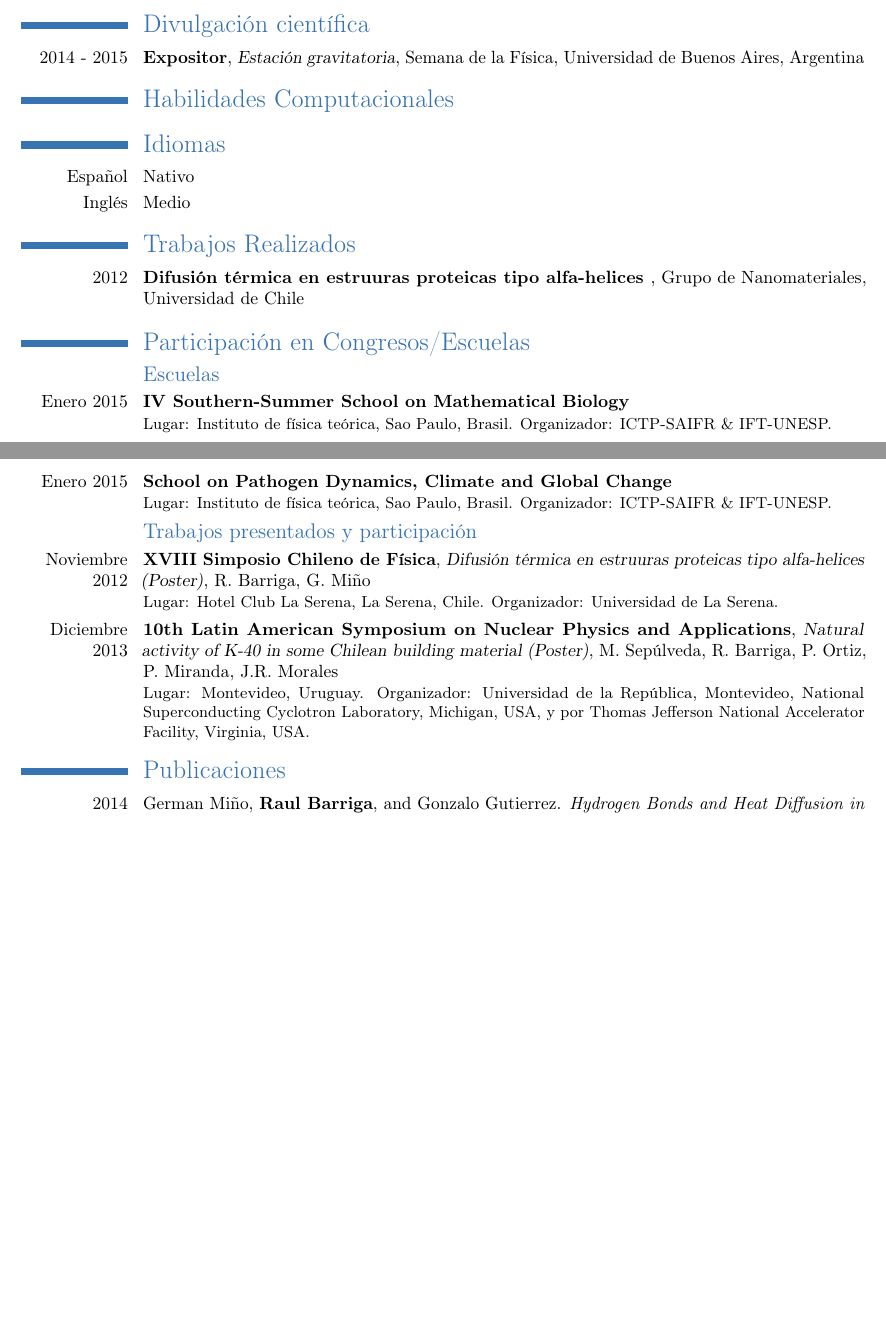
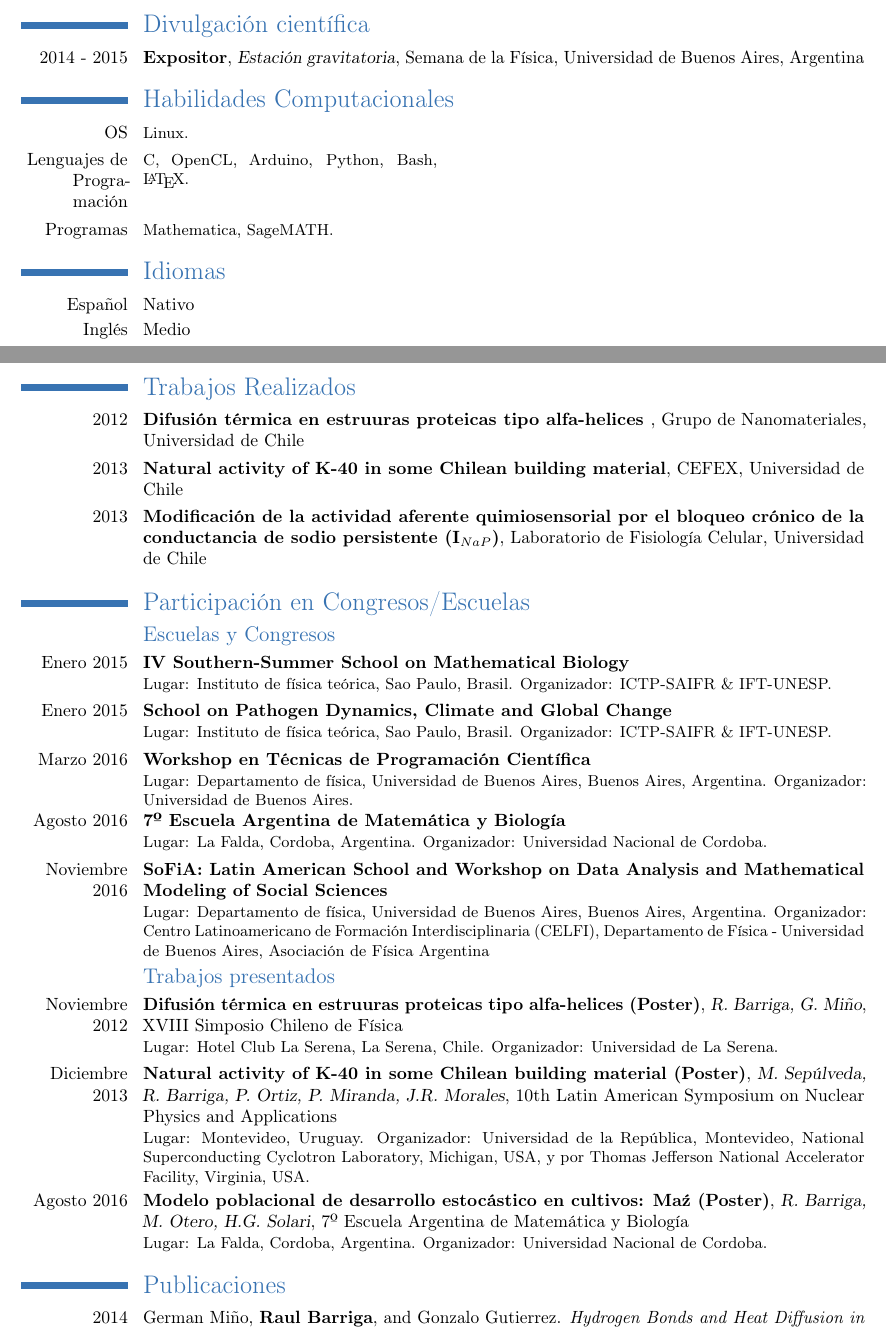
Before and after one commit to jedzill4/curriculum, a LaTeX CV (rbarriga-esp.tex): two parts of pages 1 and 2 of 2, joined at a grey line, cut so that both start at the same text, the shorter picture padded with empty space. Compiled offline with pdfLaTeX.

Commit message:
update cv

```diff
--- a/rbarriga-esp.tex
+++ b/rbarriga-esp.tex
@@ -130,9 +130,9 @@
 %\cventry{year--year}{Job title}{Employer}{City}{}{Description}
 
 \section{Habilidades Computacionales}
-%\cvcomputer{OS}{Linux.}{}{} %{category }{XXX, YYY, ZZZ}
-%\cvcomputer{Lenguajes de Programaci\'on}{C, OpenCL, Arduino, Python, Bash, \LaTeX.}{}{} %{category 5}{XXX, YYY, ZZZ}
-%\cvcomputer{Programas}{Mathematica, SageMATH.}{}{} %{category 6}{XXX, YYY, ZZZ}
+\cvcomputer{OS}{Linux.}{}{} %{category }{XXX, YYY, ZZZ}
+\cvcomputer{Lenguajes de Programaci\'on}{C, OpenCL, Arduino, Python, Bash, \LaTeX.}{}{} %{category 5}{XXX, YYY, ZZZ}
+\cvcomputer{Programas}{Mathematica, SageMATH.}{}{} %{category 6}{XXX, YYY, ZZZ}
 
 %%%%%%%%%%%%%%%%%%%%%%%%%%%%%%%%%%%%%%%%%%%%%%%%%%%%%%%%%%%%%%%%%%%%%%%%%%%%%%%%%%%%%%%%%%%%%%%
 \section{Idiomas}
@@ -142,11 +142,11 @@
 
 %%%%%%%%%%%%%%%%%%%%%%%%%%%%%%%%%%%%%%%%%%%%%%%%%%%%%%%%%%%%%%%%%%%%%%%%%%%%%%%%%%%%%%%%%%%%%%%
 % Publications from a BibTeX file without multibib\renewcommand*{\bibliographyitemlabel}{\@biblabel{\arabic{enumiv}}}% for BibTeX numerical labels
-%\newpage
+\newpage
 \section{Trabajos Realizados}
 \cventry{2012}{Difusión térmica en estruuras proteicas tipo alfa-helices }{}{Grupo de Nanomateriales}{Universidad de Chile}{}{}
-%\cventry{2013}{Natural activity of K-40 in some Chilean building material}{}{CEFEX}{Universidad de Chile}{}{}
-%\cventry{2013}{Modificaci\'on de la actividad aferente quimiosensorial por el bloqueo cr\'onico de la conductancia de sodio persistente (I$_{NaP}$)}{}{Laboratorio de Fisiolog\'ia Celular}{Universidad de Chile}{}{}
+\cventry{2013}{Natural activity of K-40 in some Chilean building material}{}{CEFEX}{Universidad de Chile}{}{}
+\cventry{2013}{Modificaci\'on de la actividad aferente quimiosensorial por el bloqueo cr\'onico de la conductancia de sodio persistente (I$_{NaP}$)}{}{Laboratorio de Fisiolog\'ia Celular}{Universidad de Chile}{}{}
 %%%%%%%%%%%%%%%%%%%%%%%%%%%%%%%%%%%%%%%%%%%%%%%%%%%%%%%%%%%%%%%%%%%%%%%%%%%%%%%%%%%%%%%%%%%%%%%
 %\nocite{*}
 %\bibliographystyle{plain}
@@ -156,15 +156,19 @@
 %%%%%%%%%%%%%%%%%%%%%%%%%%%%%%%%%%%%%%%%%%%%%%%%%%%%%%%%%%%%%%%%%%%%%%%%%%%%%%%%%%%%%%%%%%%%%%%
 \section{Participaci\'on en Congresos/Escuelas}
 %\subsection{Organizador}
-\subsection{Escuelas}
+\subsection{Escuelas y Congresos}
 \cventry{Enero 2015}{IV Southern-Summer School on Mathematical Biology}{}{}{}{Lugar: Instituto de f\'isica te\'orica, Sao Paulo, Brasil. Organizador: ICTP-SAIFR \& IFT-UNESP.}
 \cventry{Enero 2015}{School on Pathogen Dynamics, Climate and Global Change}{}{}{}{Lugar: Instituto de f\'isica te\'orica, Sao Paulo, Brasil. Organizador: ICTP-SAIFR \& IFT-UNESP.}
+\cventry{Marzo 2016}{Workshop en Técnicas de Programación Científica}{}{}{}{Lugar: Departamento de f\'isica, Universidad de Buenos Aires, Buenos Aires, Argentina. Organizador: Universidad de Buenos Aires.}
+\cventry{Agosto 2016}{7º Escuela Argentina de Matemática y Biología}{}{}{}{Lugar: La Falda, Cordoba, Argentina. Organizador: Universidad Nacional de Cordoba.}
+\cventry{Noviembre 2016}{SoFiA: Latin American School and Workshop on Data Analysis and Mathematical Modeling of Social Sciences}{}{}{}{Lugar: Departamento de f\'isica, Universidad de Buenos Aires, Buenos Aires, Argentina. Organizador:  Centro Latinoamericano  de Formaci\'on Interdisciplinaria (CELFI), Departamento de F\'isica - Universidad de Buenos Aires, Asociaci\'on de F\'isica Argentina}
 
-\subsection{Trabajos presentados y participaci\'on}
-\cventry{Noviembre 2012}{XVIII Simposio Chileno de F\'isica}{Difusión térmica en estruuras proteicas tipo alfa-helices (Poster)}{R. Barriga, G. Mi\~no}{}{Lugar: Hotel Club La Serena, La Serena, Chile. Organizador: Universidad de La Serena.}
+\subsection{Trabajos presentados}
+\cventry{Noviembre 2012}{Difusión térmica en estruuras proteicas tipo alfa-helices (Poster)}{R. Barriga, G. Mi\~no}{XVIII Simposio Chileno de F\'isica}{}{Lugar: Hotel Club La Serena, La Serena, Chile. Organizador: Universidad de La Serena.}
 
-\cventry{Diciembre 2013}{10th Latin American Symposium on Nuclear Physics and Applications}{Natural activity of K-40 in some Chilean building material (Poster)}{M. Sep\'ulveda, R. Barriga, P. Ortiz, P. Miranda, J.R. Morales}{}{Lugar: Montevideo, Uruguay. Organizador: Universidad de la República, Montevideo, National Superconducting Cyclotron Laboratory, Michigan, USA, y por Thomas Jefferson National Accelerator Facility, Virginia, USA. }
+\cventry{Diciembre 2013}{Natural activity of K-40 in some Chilean building material (Poster)}{M. Sep\'ulveda, R. Barriga, P. Ortiz, P. Miranda, J.R. Morales}{10th Latin American Symposium on Nuclear Physics and Applications}{}{Lugar: Montevideo, Uruguay. Organizador: Universidad de la República, Montevideo, National Superconducting Cyclotron Laboratory, Michigan, USA, y por Thomas Jefferson National Accelerator Facility, Virginia, USA. }
 
+\cventry{Agosto 2016}{Modelo poblacional de desarrollo estoc\'astico en cultivos: Ma\'z (Poster)}{R. Barriga, M. Otero, H.G. Solari}{7º Escuela Argentina de Matemática y Biología}{}{Lugar: La Falda, Cordoba, Argentina. Organizador: Universidad Nacional de Cordoba.}
 %\subsection{Trabajos aceptados}
 
 % Publications from a BibTeX file using the multibib package
```
Also changed, not shown: rbarriga-esp.tex (2 more changed lines).
